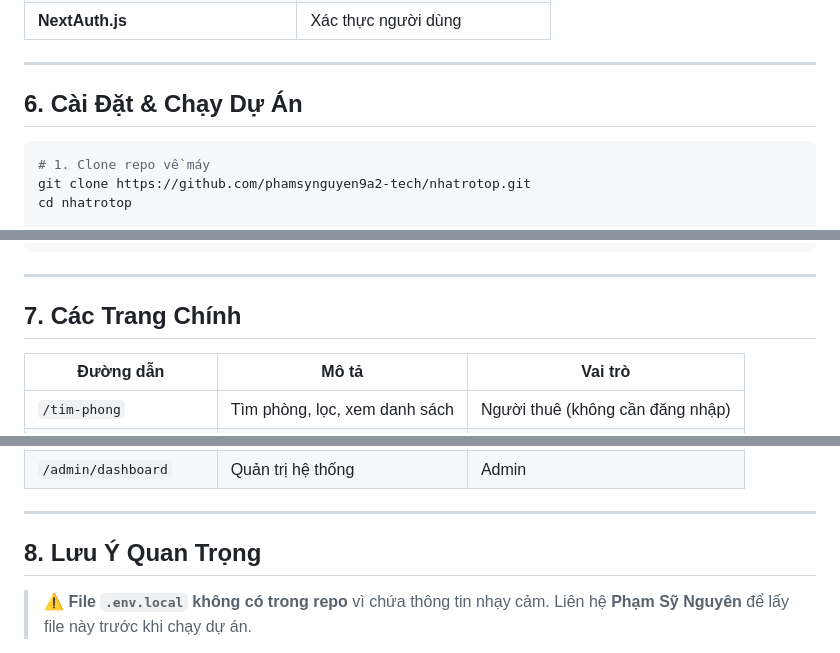
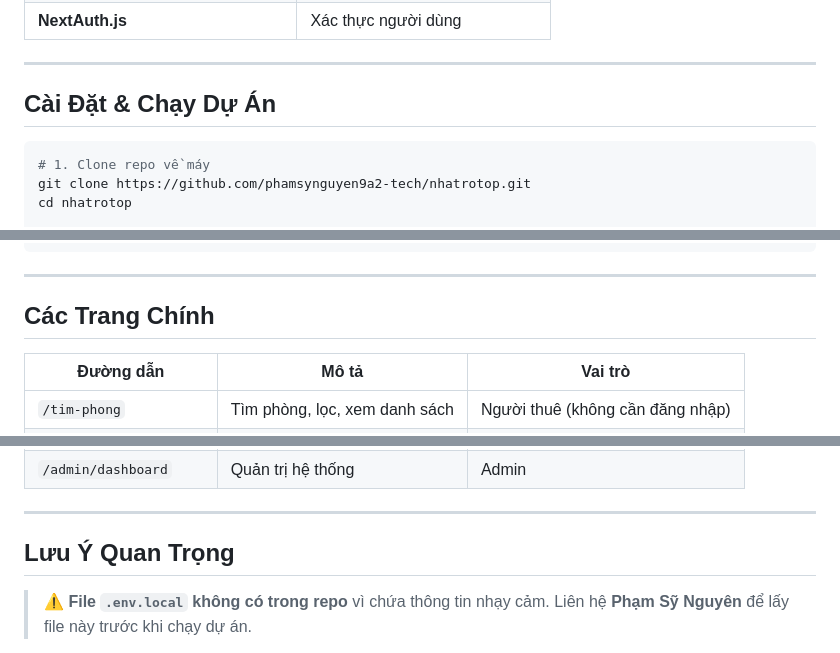
Before and after one commit to phamsynguyen9a2-tech/eliteliving, a Markdown page: README.md, 3 parts joined by grey strips. Drawn GitHub-style.

````diff
--- a/README.md
+++ b/README.md
@@ -81,7 +70,7 @@ nhatrotop/
 
 ---
 
-## 6. Cài Đặt & Chạy Dự Án
+## Cài Đặt & Chạy Dự Án
 
 ```bash
 # 1. Clone repo về máy
@@ -105,7 +94,7 @@ npm run dev
 
 ---
 
-## 7. Các Trang Chính
+## Các Trang Chính
 
 | Đường dẫn | Mô tả | Vai trò |
 |---|---|---|
@@ -120,7 +109,7 @@ npm run dev
 
 ---
 
-## 8. Lưu Ý Quan Trọng
+## Lưu Ý Quan Trọng
 
 > ⚠️ **File `.env.local` không có trong repo** vì chứa thông tin nhạy cảm. Liên hệ **Phạm Sỹ Nguyên** để lấy file này trước khi chạy dự án.
 
````
Also changed, not shown: other parts of README.md (+4 -15 lines).
